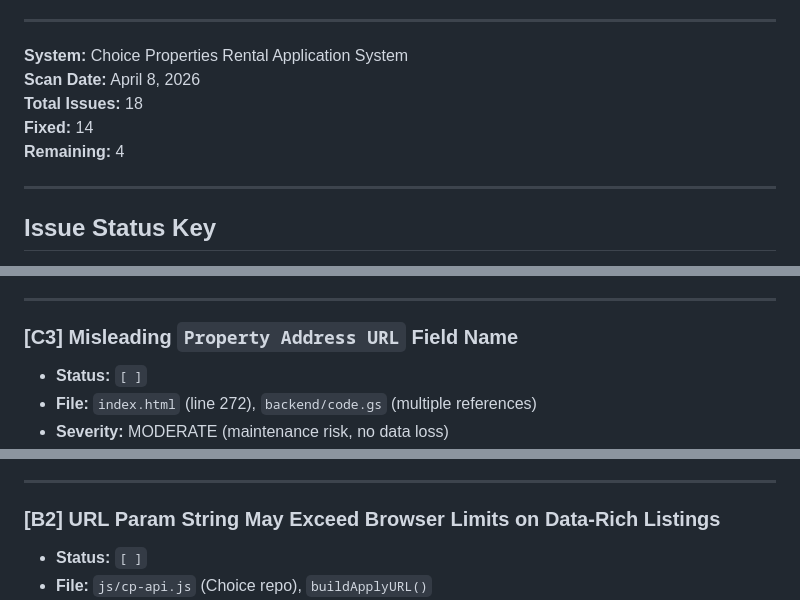
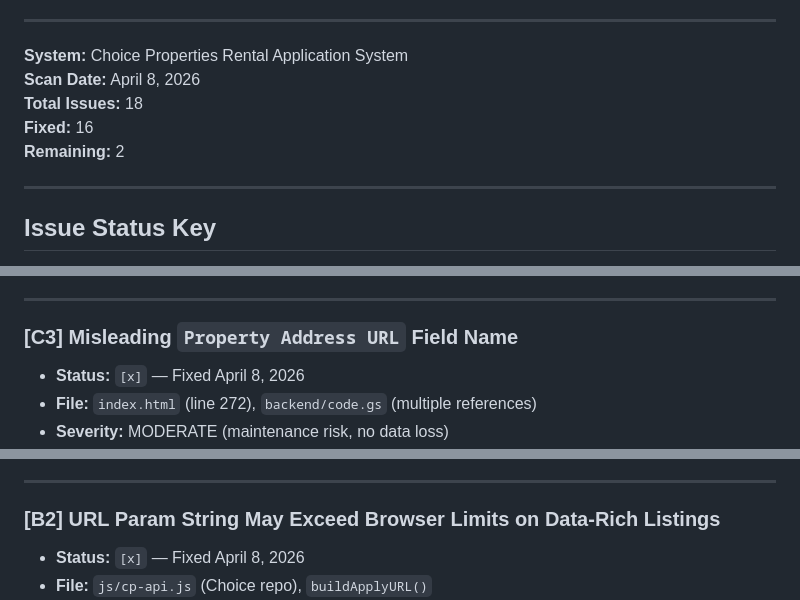
Before and after one commit to choice121/Apply_choice_properties, a Markdown page: ISSUES.md, 3 parts joined by grey strips. Drawn GitHub-style.

Commit message:
tracker: mark C3 and B2 as fixed — 16/18 issues resolved (2026-04-08)

```diff
--- a/ISSUES.md
+++ b/ISSUES.md
@@ -11,8 +11,8 @@
   **System:** Choice Properties Rental Application System
   **Scan Date:** April 8, 2026
   **Total Issues:** 18
-  **Fixed:** 14
-  **Remaining:** 4
+  **Fixed:** 16
+  **Remaining:** 2
 
   ---
 
@@ -69,7 +69,7 @@
   ---
 
   ### [C3] Misleading `Property Address URL` Field Name
-  - **Status:** `[ ]`
+  - **Status:** `[x]` — Fixed April 8, 2026
   - **File:** `index.html` (line 272), `backend/code.gs` (multiple references)
   - **Severity:** MODERATE (maintenance risk, no data loss)
   - **Problem:** The hidden input `id="hiddenPropertyAddress"` has `name="Property Address URL"` but stores a street address, not a URL. The GAS backend stores this in a column also called `Property Address URL`. Anyone reading the spreadsheet or the code assumes a URL is stored here.
@@ -378,5 +378,5 @@
   ---
 
   ### [B2] URL Param String May Exceed Browser Limits on Data-Rich Listings
-  - **Status:** `[ ]`
+  - **Status:** `[x]` — Fixed April 8, 2026
   - **File:** `js/cp-api.js` (Choice repo), `buildApplyURL()`
```
Also changed, not shown: other parts of ISSUES.md (+49 -49 lines).
